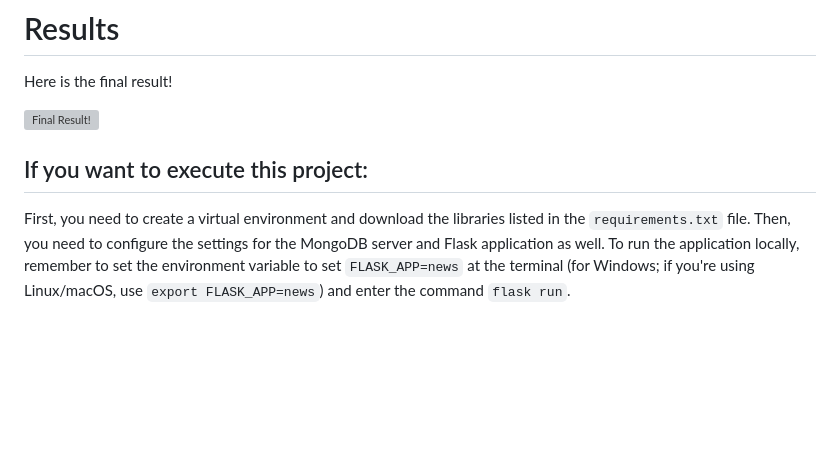
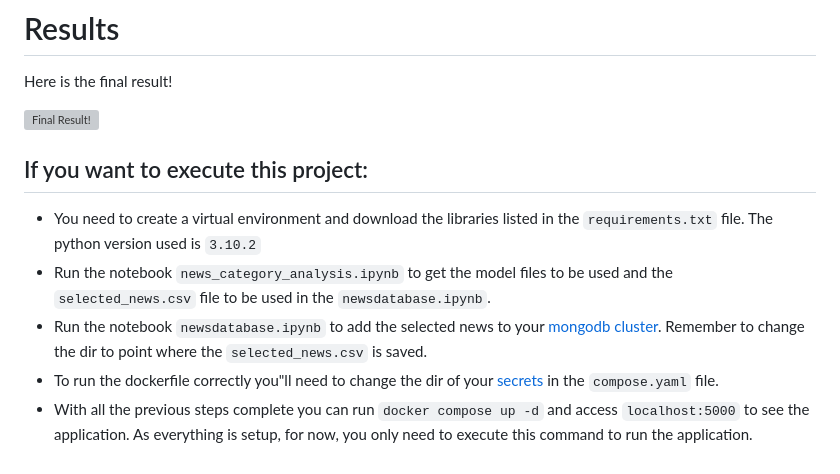
Before and after one commit to TalissaMoura/projects_ds, a Markdown page: newsApp/README.md, the part around the change printed below. Drawn GitHub-style; blank space fills up the shorter version; grey boxes are pictures that could not be loaded.

Commit message:
adding docker config in README.md

```diff
--- a/newsApp/README.md
+++ b/newsApp/README.md
@@ -73,3 +73,9 @@ Here is the final result!
 
 ## If you want to execute this project:
-First, you need to create a virtual environment and download the libraries listed in the `requirements.txt` file. Then, you need to configure the settings for the MongoDB server and Flask application as well. To run the application locally, remember to set the environment variable to set `FLASK_APP=news` at the terminal (for Windows; if you're using Linux/macOS, use `export FLASK_APP=news`) and enter the command `flask run`.
+- You need to create a virtual environment and download the libraries listed in the `requirements.txt` file. The python version used is `3.10.2`
+- Run the notebook `news_category_analysis.ipynb` to get the model files to be used and the `selected_news.csv` file
+to be used in the `newsdatabase.ipynb`.
+- Run the notebook `newsdatabase.ipynb` to add the selected news to your [mongodb cluster](https://www.mongodb.com/basics/clusters/mongodb-cluster-setup). Remember to change the dir to point where the `selected_news.csv` is saved.
+- To run the dockerfile correctly you"ll need to change the dir of your [secrets](https://docs.docker.com/compose/use-secrets/) in the `compose.yaml` file.
+- With all the previous steps complete you can run `docker compose up -d` and access `localhost:5000` to see the application.
+As everything is setup, for now, you only need to execute this command to run the application.
```
Also changed, not shown: other parts of newsApp/README.md (+2 -2 lines).
